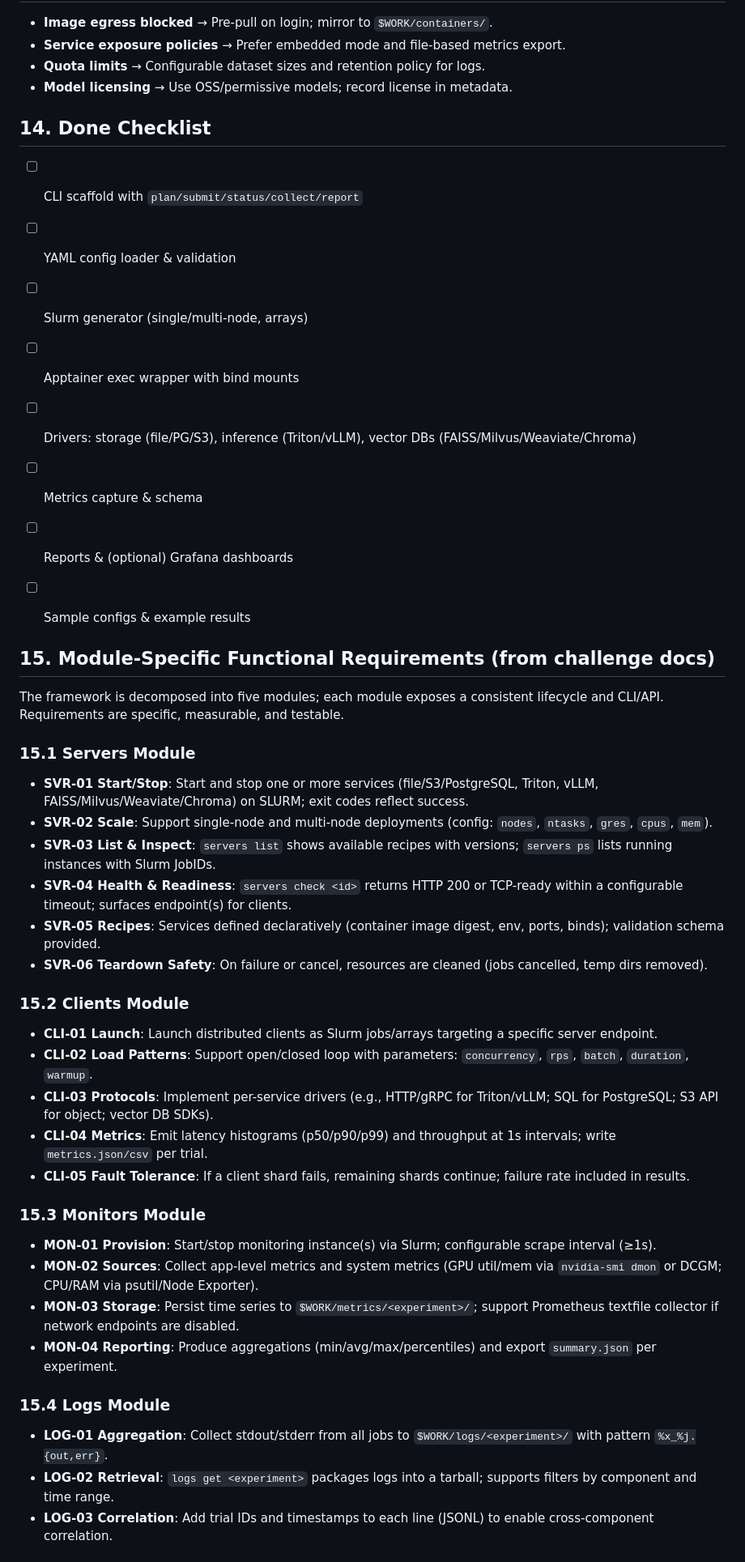
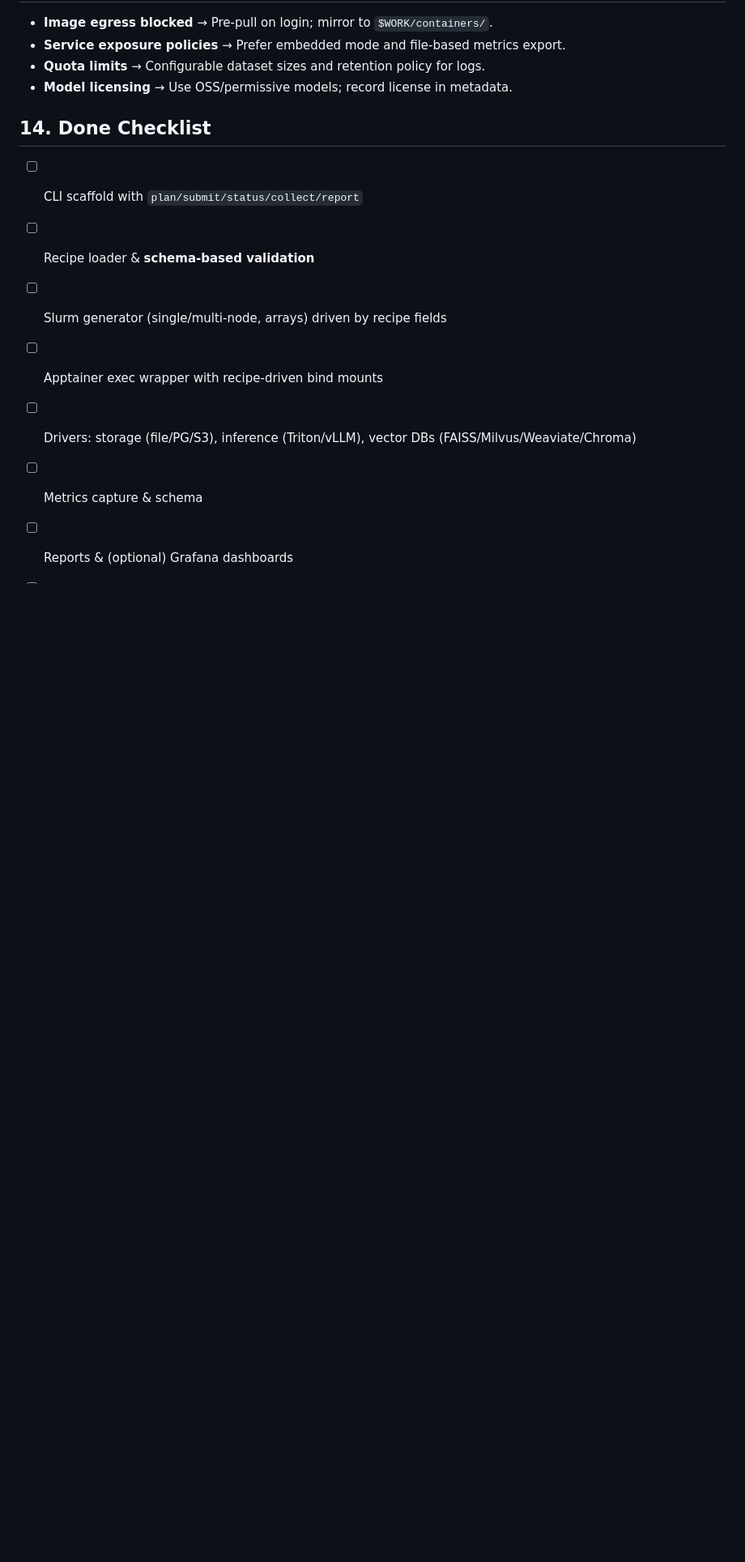
Before and after one commit to EUMASTERHPC2526-TEAM-8/hpc-benchmark-toolkit, a Markdown page: docs/requirements_v1.md, the part around one of its changes. Shown at 81% size. Rendered like a GitHub page; blank space fills up the shorter version.

```diff
--- a/docs/requirements_v1.md
+++ b/docs/requirements_v1.md
@@ -163,42 +209,9 @@ binds:
 
 ## 14. Done Checklist
 - [ ] CLI scaffold with `plan/submit/status/collect/report`
-- [ ] YAML config loader & validation
-- [ ] Slurm generator (single/multi-node, arrays)
-- [ ] Apptainer exec wrapper with bind mounts
+- [ ] Recipe loader & **schema-based validation**
+- [ ] Slurm generator (single/multi-node, arrays) driven by recipe fields
+- [ ] Apptainer exec wrapper with recipe-driven bind mounts
 - [ ] Drivers: storage (file/PG/S3), inference (Triton/vLLM), vector DBs (FAISS/Milvus/Weaviate/Chroma)
 - [ ] Metrics capture & schema
 - [ ] Reports & (optional) Grafana dashboards
-- [ ] Sample configs & example results
-
-
-
-## 15. Module-Specific Functional Requirements (from challenge docs)
-The framework is decomposed into five modules; each module exposes a consistent lifecycle and CLI/API. Requirements are specific, measurable, and testable.
-
-### 15.1 Servers Module
-- **SVR-01 Start/Stop**: Start and stop one or more services (file/S3/PostgreSQL, Triton, vLLM, FAISS/Milvus/Weaviate/Chroma) on SLURM; exit codes reflect success.
-- **SVR-02 Scale**: Support single-node and multi-node deployments (config: `nodes`, `ntasks`, `gres`, `cpus`, `mem`).
-- **SVR-03 List & Inspect**: `servers list` shows available recipes with versions; `servers ps` lists running instances with Slurm JobIDs.
-- **SVR-04 Health & Readiness**: `servers check <id>` returns HTTP 200 or TCP-ready within a configurable timeout; surfaces endpoint(s) for clients.
-- **SVR-05 Recipes**: Services defined declaratively (container image digest, env, ports, binds); validation schema provided.
-- **SVR-06 Teardown Safety**: On failure or cancel, resources are cleaned (jobs cancelled, temp dirs removed).
-
-### 15.2 Clients Module
-- **CLI-01 Launch**: Launch distributed clients as Slurm jobs/arrays targeting a specific server endpoint.
-- **CLI-02 Load Patterns**: Support open/closed loop with parameters: `concurrency`, `rps`, `batch`, `duration`, `warmup`.
-- **CLI-03 Protocols**: Implement per-service drivers (e.g., HTTP/gRPC for Triton/vLLM; SQL for PostgreSQL; S3 API for object; vector DB SDKs).
-- **CLI-04 Metrics**: Emit latency histograms (p50/p90/p99) and throughput at 1s intervals; write `metrics.json/csv` per trial.
-- **CLI-05 Fault Tolerance**: If a client shard fails, remaining shards continue; failure rate included in results.
-
-### 15.3 Monitors Module
-- **MON-01 Provision**: Start/stop monitoring instance(s) via Slurm; configurable scrape interval (≥1s).
-- **MON-02 Sources**: Collect app-level metrics and system metrics (GPU util/mem via `nvidia-smi dmon` or DCGM; CPU/RAM via psutil/Node Exporter).
-- **MON-03 Storage**: Persist time series to `$WORK/metrics/<experiment>/`; support Prometheus textfile collector if network endpoints are disabled.
-- **MON-04 Reporting**: Produce aggregations (min/avg/max/percentiles) and export `summary.json` per experiment.
-
-### 15.4 Logs Module
-- **LOG-01 Aggregation**: Collect stdout/stderr from all jobs to `$WORK/logs/<experiment>/` with pattern `%x_%j.{out,err}`.
-- **LOG-02 Retrieval**: `logs get <experiment>` packages logs into a tarball; supports filters by component and time range.
-- **LOG-03 Correlation**: Add trial IDs and timestamps to each line (JSONL) to enable cross-component correlation.
-
```
Also changed, not shown: other parts of docs/requirements_v1.md (+97 -84 lines).
